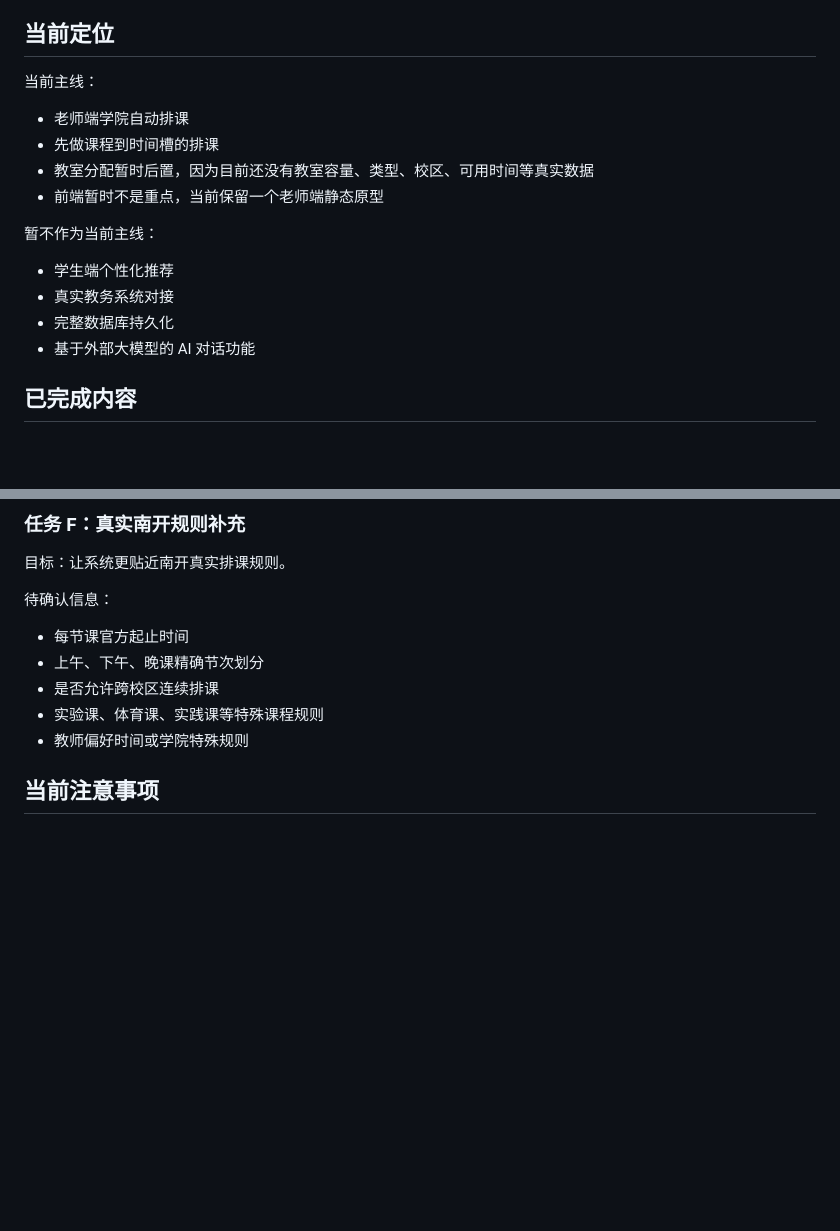
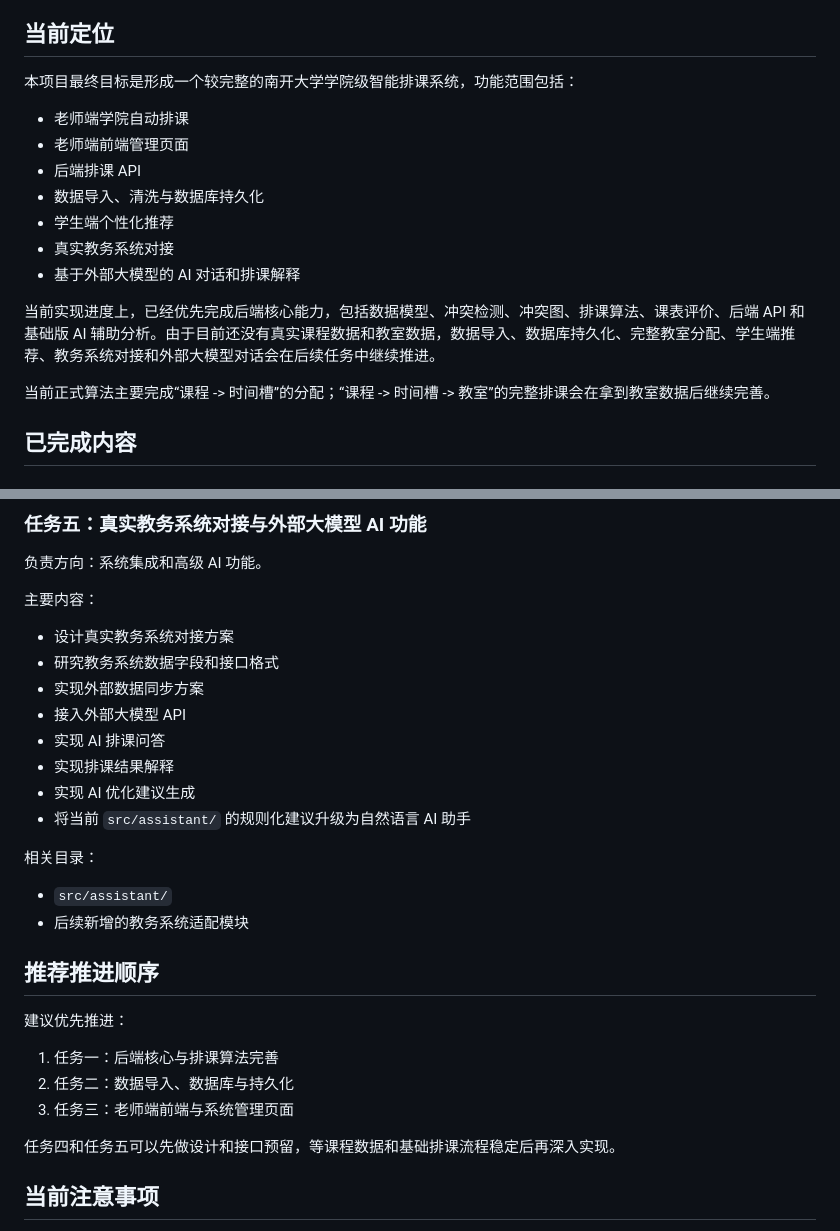
Before and after one commit to 1wuyi2/Algorithms, a Markdown page: README.md, 2 parts joined by grey strips. Drawn GitHub-style; blank space fills up the shorter version.

```diff
--- a/README.md
+++ b/README.md
@@ -6,19 +6,19 @@
 
 ## 当前定位
 
-当前主线：
+本项目最终目标是形成一个较完整的南开大学学院级智能排课系统，功能范围包括：
 
 - 老师端学院自动排课
-- 先做课程到时间槽的排课
-- 教室分配暂时后置，因为目前还没有教室容量、类型、校区、可用时间等真实数据
-- 前端暂时不是重点，当前保留一个老师端静态原型
-
-暂不作为当前主线：
-
+- 老师端前端管理页面
+- 后端排课 API
+- 数据导入、清洗与数据库持久化
 - 学生端个性化推荐
 - 真实教务系统对接
-- 完整数据库持久化
-- 基于外部大模型的 AI 对话功能
+- 基于外部大模型的 AI 对话和排课解释
+
+当前实现进度上，已经优先完成后端核心能力，包括数据模型、冲突检测、冲突图、排课算法、课表评价、后端 API 和基础版 AI 辅助分析。由于目前还没有真实课程数据和教室数据，数据导入、数据库持久化、完整教室分配、学生端推荐、教务系统对接和外部大模型对话会在后续任务中继续推进。
+
+当前正式算法主要完成“课程 -> 时间槽”的分配；“课程 -> 时间槽 -> 教室”的完整排课会在拿到教室数据后继续完善。
 
 ## 已完成内容
 
@@ -288,15 +308,33 @@ GET http://127.0.0.1:8000/health
 
-### 任务 F：真实南开规则补充
+### 任务五：真实教务系统对接与外部大模型 AI 功能
 
-目标：让系统更贴近南开真实排课规则。
+负责方向：系统集成和高级 AI 功能。
 
-待确认信息：
+主要内容：
 
-- 每节课官方起止时间
-- 上午、下午、晚课精确节次划分
-- 是否允许跨校区连续排课
-- 实验课、体育课、实践课等特殊课程规则
-- 教师偏好时间或学院特殊规则
+- 设计真实教务系统对接方案
+- 研究教务系统数据字段和接口格式
+- 实现外部数据同步方案
+- 接入外部大模型 API
+- 实现 AI 排课问答
+- 实现排课结果解释
+- 实现 AI 优化建议生成
+- 将当前 `src/assistant/` 的规则化建议升级为自然语言 AI 助手
+
+相关目录：
+
+- `src/assistant/`
+- 后续新增的教务系统适配模块
+
+## 推荐推进顺序
+
+建议优先推进：
+
+1. 任务一：后端核心与排课算法完善
+2. 任务二：数据导入、数据库与持久化
+3. 任务三：老师端前端与系统管理页面
+
+任务四和任务五可以先做设计和接口预留，等课程数据和基础排课流程稳定后再深入实现。
 
 ## 当前注意事项
 
```
Also changed, not shown: other parts of README.md (+60 -40 lines).
